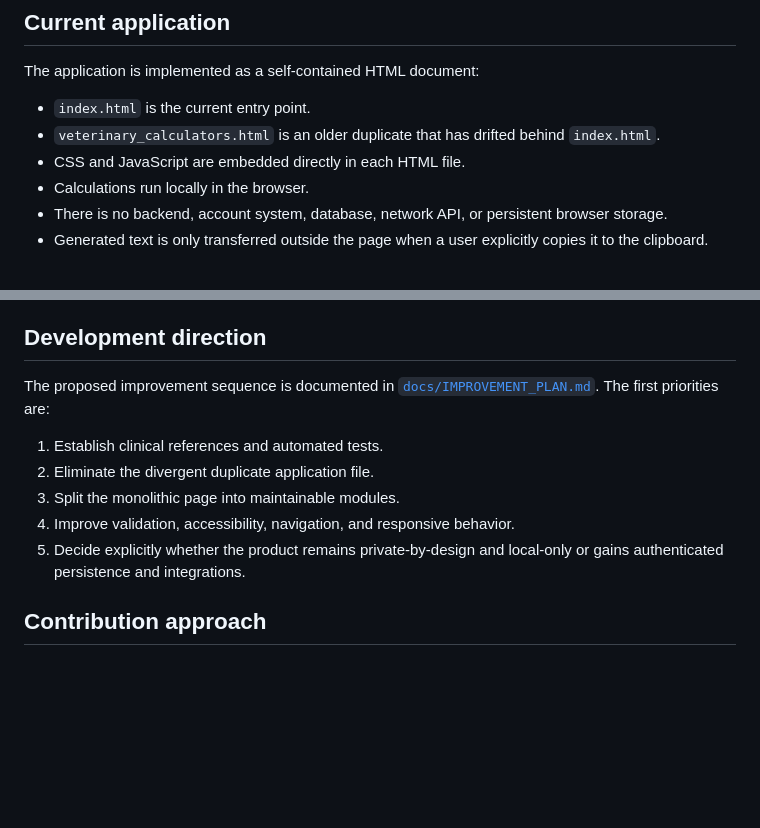
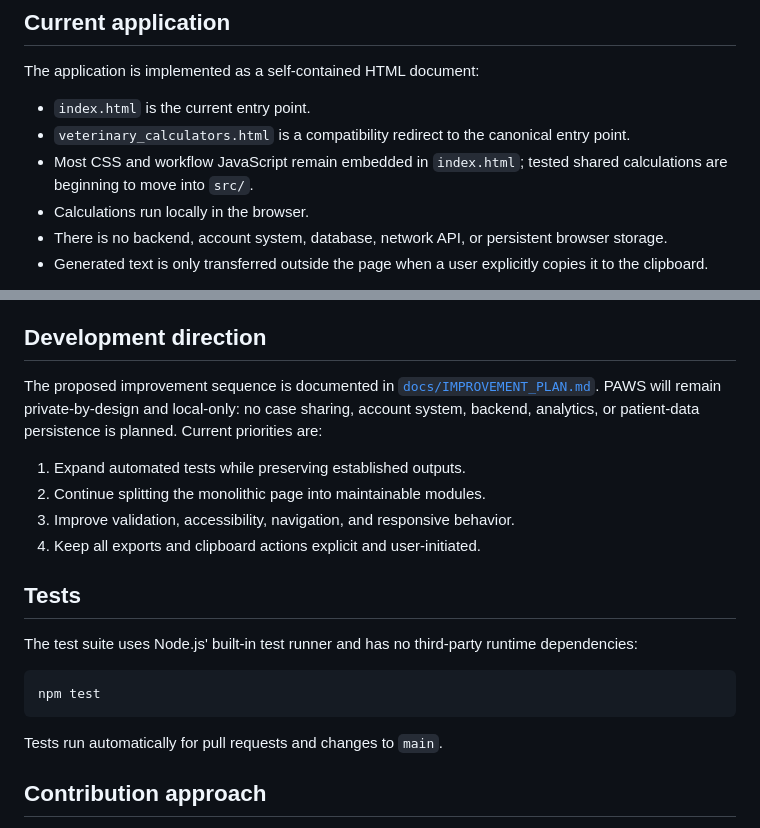
Before and after one commit to magicjoe7s/Practical_Algorithm_Workflow_System, a Markdown page: README.md, 2 parts joined by grey strips. Rendered like a GitHub page; blank space fills up the shorter version.

Commit message:
docs: record local-only architecture decision

````diff
--- a/README.md
+++ b/README.md
@@ -7,8 +7,8 @@ PAWS is a browser-based collection of veterinary clinical calculators, documenta
 The application is implemented as a self-contained HTML document:
 
 - `index.html` is the current entry point.
-- `veterinary_calculators.html` is an older duplicate that has drifted behind `index.html`.
-- CSS and JavaScript are embedded directly in each HTML file.
+- `veterinary_calculators.html` is a compatibility redirect to the canonical entry point.
+- Most CSS and workflow JavaScript remain embedded in `index.html`; tested shared calculations are beginning to move into `src/`.
 - Calculations run locally in the browser.
 - There is no backend, account system, database, network API, or persistent browser storage.
 - Generated text is only transferred outside the page when a user explicitly copies it to the clipboard.
@@ -49,13 +49,22 @@ Changes to clinical logic should be isolated from visual refactoring and reviewe
 
 ## Development direction
 
-The proposed improvement sequence is documented in [`docs/IMPROVEMENT_PLAN.md`](docs/IMPROVEMENT_PLAN.md). The first priorities are:
+The proposed improvement sequence is documented in [`docs/IMPROVEMENT_PLAN.md`](docs/IMPROVEMENT_PLAN.md). PAWS will remain private-by-design and local-only: no case sharing, account system, backend, analytics, or patient-data persistence is planned. Current priorities are:
 
-1. Establish clinical references and automated tests.
-2. Eliminate the divergent duplicate application file.
-3. Split the monolithic page into maintainable modules.
-4. Improve validation, accessibility, navigation, and responsive behavior.
-5. Decide explicitly whether the product remains private-by-design and local-only or gains authenticated persistence and integrations.
+1. Expand automated tests while preserving established outputs.
+2. Continue splitting the monolithic page into maintainable modules.
+3. Improve validation, accessibility, navigation, and responsive behavior.
+4. Keep all exports and clipboard actions explicit and user-initiated.
+
+## Tests
+
+The test suite uses Node.js' built-in test runner and has no third-party runtime dependencies:
+
+```sh
+npm test
+```
+
+Tests run automatically for pull requests and changes to `main`.
 
 ## Contribution approach
 
````
